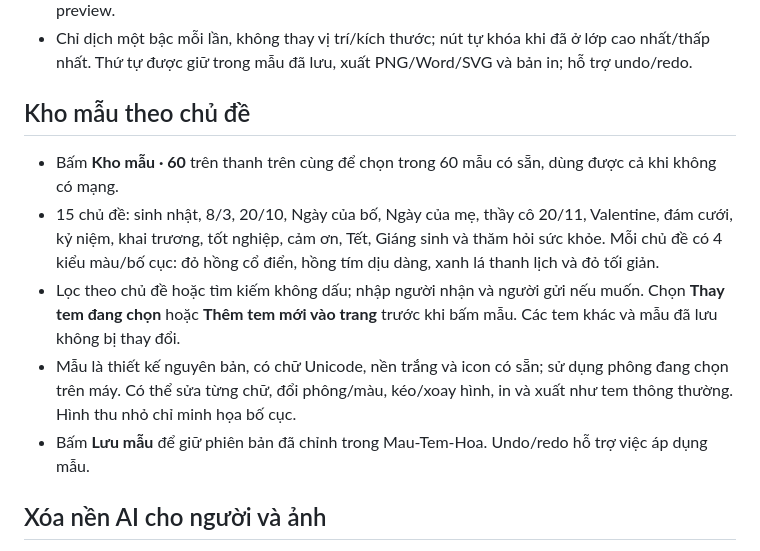
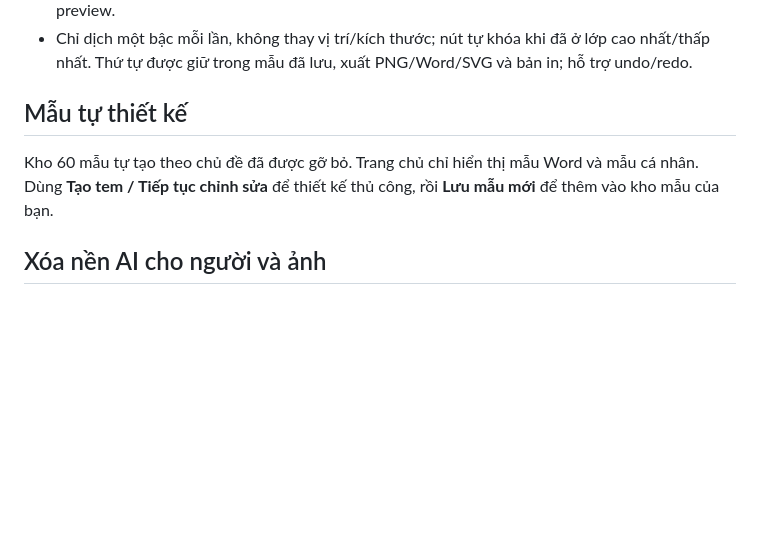
Before and after one commit to minhdienhp2013/TEMhoa, a Markdown page: README.md, the part around the change. Rendered like a GitHub page; blank space fills up the shorter version.

Commit message:
Document manual template library after removing generated presets

```diff
--- a/README.md
+++ b/README.md
@@ -114,13 +114,9 @@ Các mẫu cá nhân không được đưa lên GitHub. Khi cập nhật bằng
 - Khi không chọn emoji/ảnh, hai nút đổi thứ tự giữa các tem trên trang. Chuột phải vào tem hoặc hình cũng có hai lệnh này. Phím tắt **Alt + PageUp / Alt + PageDown** khi đang làm việc trong preview.
 - Chỉ dịch một bậc mỗi lần, không thay vị trí/kích thước; nút tự khóa khi đã ở lớp cao nhất/thấp nhất. Thứ tự được giữ trong mẫu đã lưu, xuất PNG/Word/SVG và bản in; hỗ trợ undo/redo.
 
-## Kho mẫu theo chủ đề
+## Mẫu tự thiết kế
 
-- Bấm **Kho mẫu · 60** trên thanh trên cùng để chọn trong 60 mẫu có sẵn, dùng được cả khi không có mạng.
-- 15 chủ đề: sinh nhật, 8/3, 20/10, Ngày của bố, Ngày của mẹ, thầy cô 20/11, Valentine, đám cưới, kỷ niệm, khai trương, tốt nghiệp, cảm ơn, Tết, Giáng sinh và thăm hỏi sức khỏe. Mỗi chủ đề có 4 kiểu màu/bố cục: đỏ hồng cổ điển, hồng tím dịu dàng, xanh lá thanh lịch và đỏ tối giản.
-- Lọc theo chủ đề hoặc tìm kiếm không dấu; nhập người nhận và người gửi nếu muốn. Chọn **Thay tem đang chọn** hoặc **Thêm tem mới vào trang** trước khi bấm mẫu. Các tem khác và mẫu đã lưu không bị thay đổi.
-- Mẫu là thiết kế nguyên bản, có chữ Unicode, nền trắng và icon có sẵn; sử dụng phông đang chọn trên máy. Có thể sửa từng chữ, đổi phông/màu, kéo/xoay hình, in và xuất như tem thông thường. Hình thu nhỏ chỉ minh họa bố cục.
-- Bấm **Lưu mẫu** để giữ phiên bản đã chỉnh trong Mau-Tem-Hoa. Undo/redo hỗ trợ việc áp dụng mẫu.
+Kho 60 mẫu tự tạo theo chủ đề đã được gỡ bỏ. Trang chủ chỉ hiển thị mẫu Word và mẫu cá nhân. Dùng **Tạo tem / Tiếp tục chỉnh sửa** để thiết kế thủ công, rồi **Lưu mẫu mới** để thêm vào kho mẫu của bạn.
 
 ## Xóa nền AI cho người và ảnh
 
```
